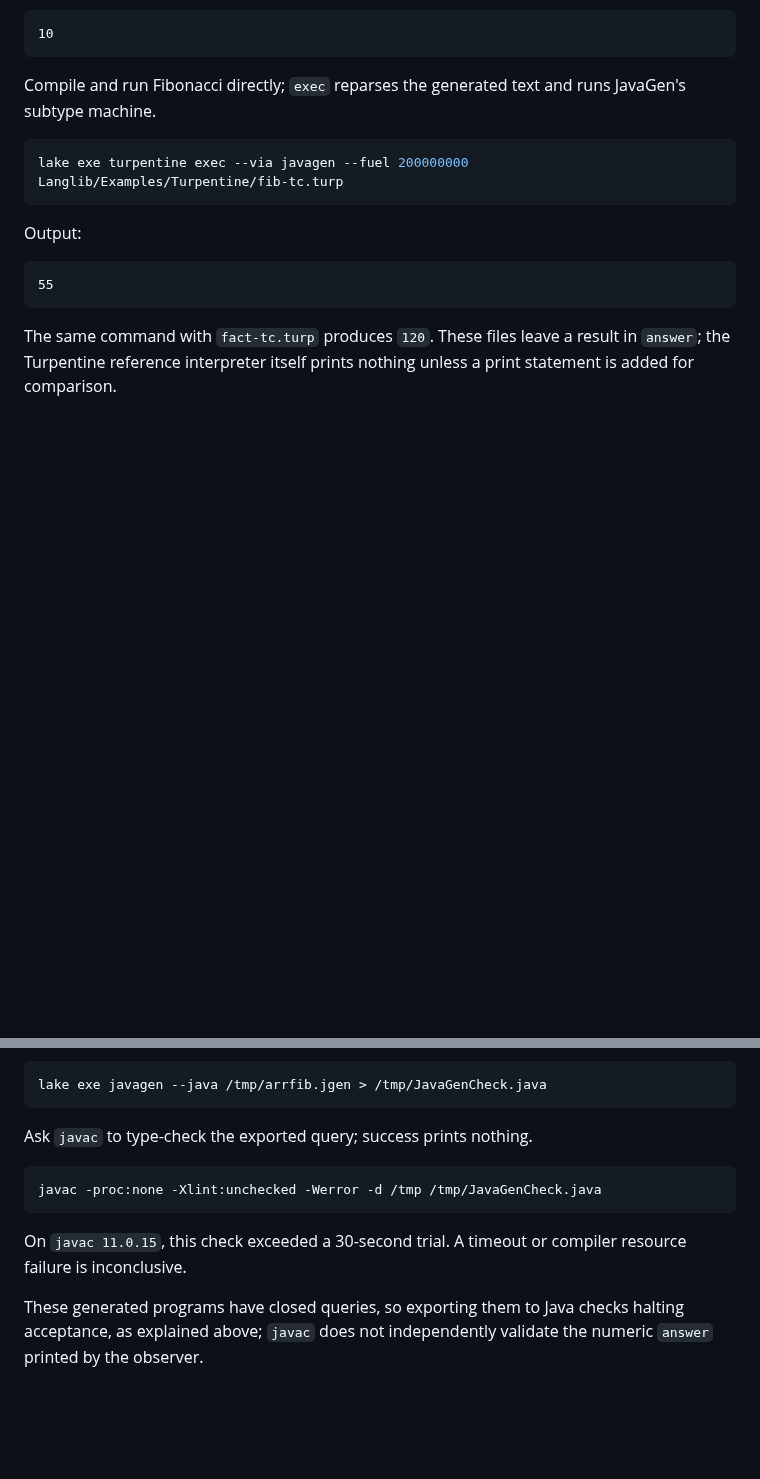
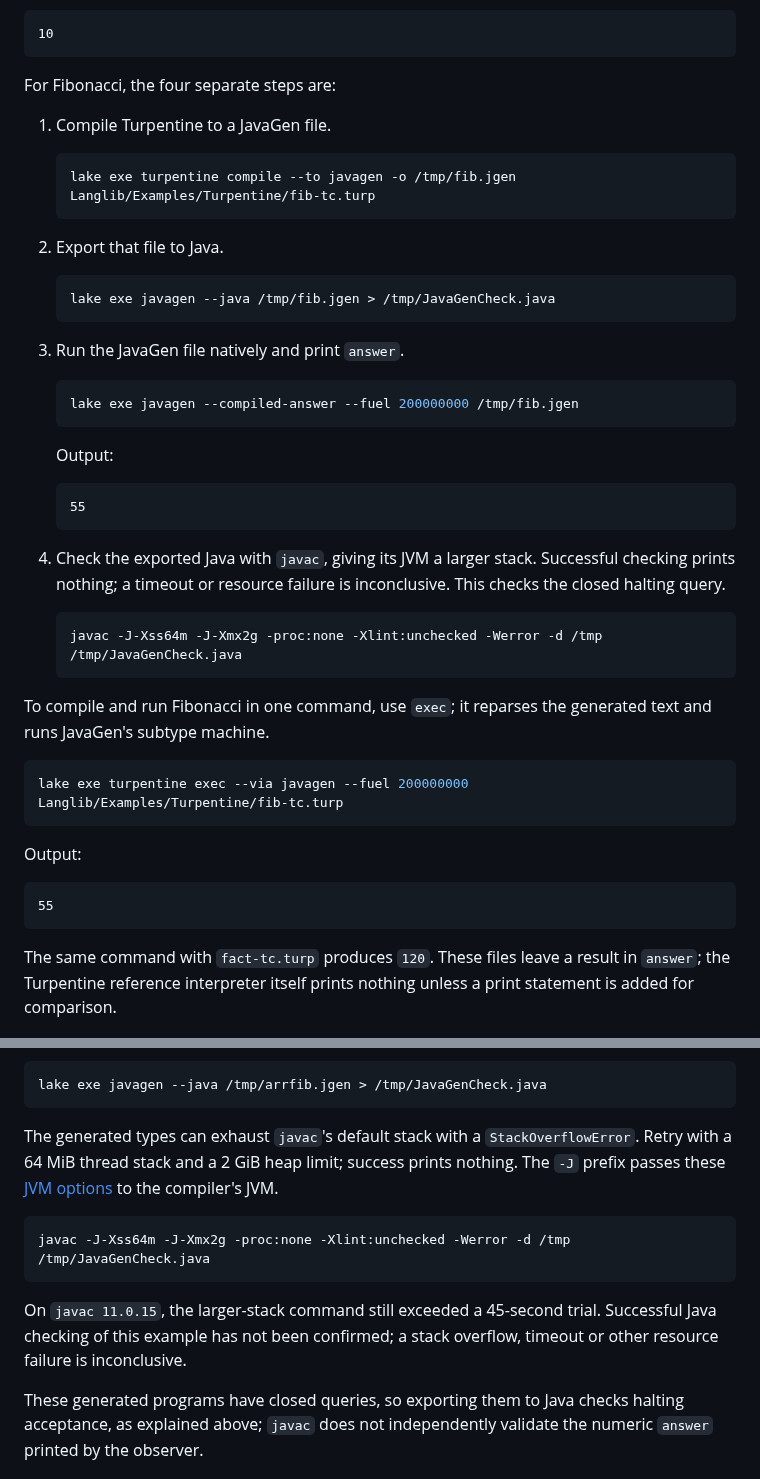
Before and after one commit to ilyasergey/langlib, a Markdown page: docs/javagen/compiler.md, 2 parts joined by grey strips. GitHub-like rendering; blank space fills up the shorter version.

Commit message:
Document Fibonacci execution options and javac resource limits

````diff
--- a/docs/javagen/compiler.md
+++ b/docs/javagen/compiler.md
@@ -33,8 +33,42 @@ Output:
 10
 ```
 
-Compile and run Fibonacci directly; `exec` reparses the generated text and
-runs JavaGen's subtype machine.
+For Fibonacci, the four separate steps are:
+
+1. Compile Turpentine to a JavaGen file.
+
+   ```sh
+   lake exe turpentine compile --to javagen -o /tmp/fib.jgen Langlib/Examples/Turpentine/fib-tc.turp
+   ```
+
+2. Export that file to Java.
+
+   ```sh
+   lake exe javagen --java /tmp/fib.jgen > /tmp/JavaGenCheck.java
+   ```
+
+3. Run the JavaGen file natively and print `answer`.
+
+   ```sh
+   lake exe javagen --compiled-answer --fuel 200000000 /tmp/fib.jgen
+   ```
+
+   Output:
+
+   ```text
+   55
+   ```
+
+4. Check the exported Java with `javac`, giving its JVM a larger stack.
+   Successful checking prints nothing; a timeout or resource failure is
+   inconclusive. This checks the closed halting query.
+
+   ```sh
+   javac -J-Xss64m -J-Xmx2g -proc:none -Xlint:unchecked -Werror -d /tmp /tmp/JavaGenCheck.java
+   ```
+
+To compile and run Fibonacci in one command, use `exec`; it reparses the
+generated text and runs JavaGen's subtype machine.
 
 ```sh
 lake exe turpentine exec --via javagen --fuel 200000000 Langlib/Examples/Turpentine/fib-tc.turp
@@ -240,14 +274,19 @@ Export its declarations and closed subtype query to Java.
 lake exe javagen --java /tmp/arrfib.jgen > /tmp/JavaGenCheck.java
 ```
 
-Ask `javac` to type-check the exported query; success prints nothing.
+The generated types can exhaust `javac`'s default stack with a
+`StackOverflowError`. Retry with a 64 MiB thread stack and a 2 GiB heap
+limit; success prints nothing. The `-J` prefix passes these
+[JVM options](https://docs.oracle.com/en/java/javase/11/tools/java.html)
+to the compiler's JVM.
 
 ```sh
-javac -proc:none -Xlint:unchecked -Werror -d /tmp /tmp/JavaGenCheck.java
+javac -J-Xss64m -J-Xmx2g -proc:none -Xlint:unchecked -Werror -d /tmp /tmp/JavaGenCheck.java
 ```
 
-On `javac 11.0.15`, this check exceeded a 30-second trial. A timeout or
-compiler resource failure is inconclusive.
+On `javac 11.0.15`, the larger-stack command still exceeded a 45-second
+trial. Successful Java checking of this example has not been confirmed;
+a stack overflow, timeout or other resource failure is inconclusive.
 
 These generated programs have closed queries, so exporting them to Java
 checks halting acceptance, as explained above; `javac` does not independently
````
